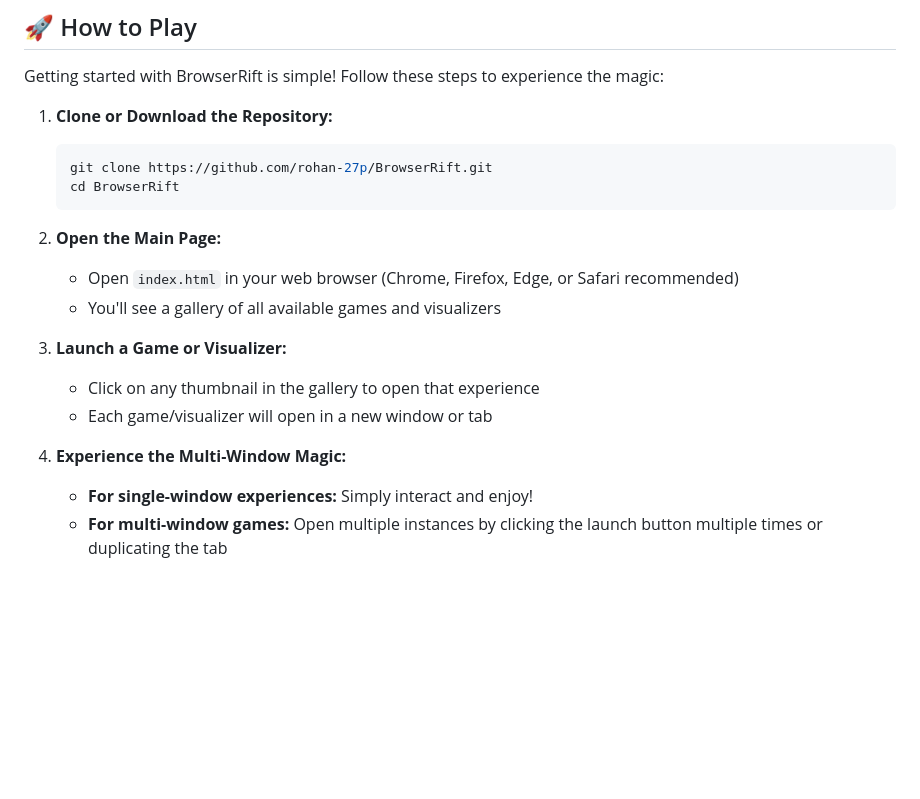
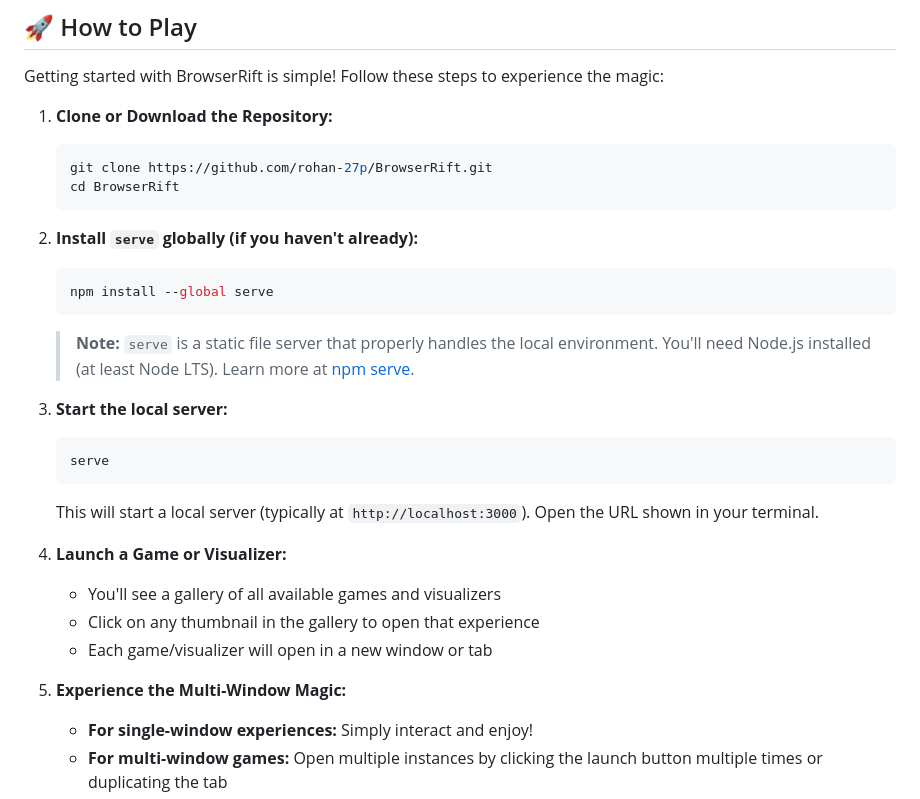
Before and after one commit to Hacker7766/BrowserRift, a Markdown page: README.md, the part around the change. Drawn GitHub-style; blank space fills up the shorter version.

Commit message:
Add serve instructions

````diff
--- a/README.md
+++ b/README.md
@@ -23,17 +23,29 @@ Getting started with BrowserRift is simple! Follow these steps to experience the
    cd BrowserRift
    ```
 
-2. **Open the Main Page:**
+2. **Install `serve` globally (if you haven't already):**
 
-   - Open `index.html` in your web browser (Chrome, Firefox, Edge, or Safari recommended)
+   ```bash
+   npm install --global serve
+   ```
+
+   > **Note:** `serve` is a static file server that properly handles the local environment. You'll need Node.js installed (at least Node LTS). Learn more at [npm serve](https://www.npmjs.com/package/serve).
+
+3. **Start the local server:**
+
+   ```bash
+   serve
+   ```
+
+   This will start a local server (typically at `http://localhost:3000`). Open the URL shown in your terminal.
+
+4. **Launch a Game or Visualizer:**
+
    - You'll see a gallery of all available games and visualizers
-
-3. **Launch a Game or Visualizer:**
-
    - Click on any thumbnail in the gallery to open that experience
    - Each game/visualizer will open in a new window or tab
 
-4. **Experience the Multi-Window Magic:**
+5. **Experience the Multi-Window Magic:**
    - **For single-window experiences:** Simply interact and enjoy!
    - **For multi-window games:** Open multiple instances by clicking the launch button multiple times or duplicating the tab
    - Watch as actions in one window affect the others in real-time!
````
